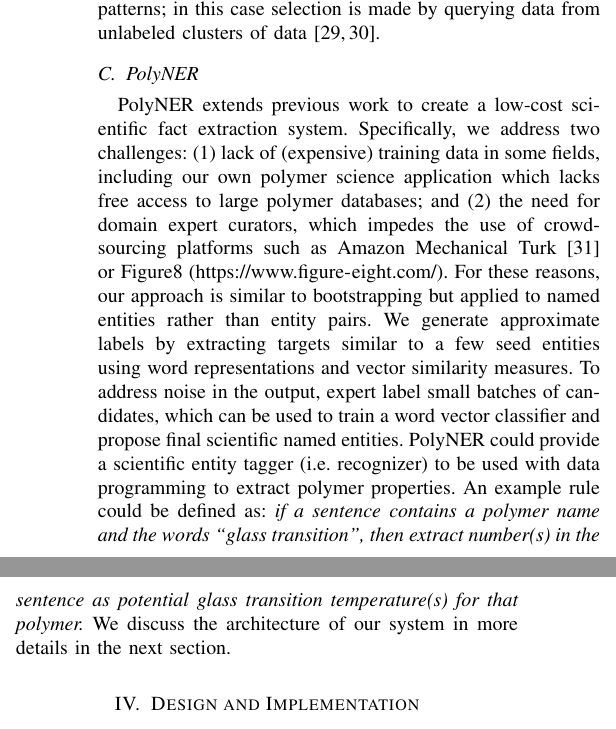
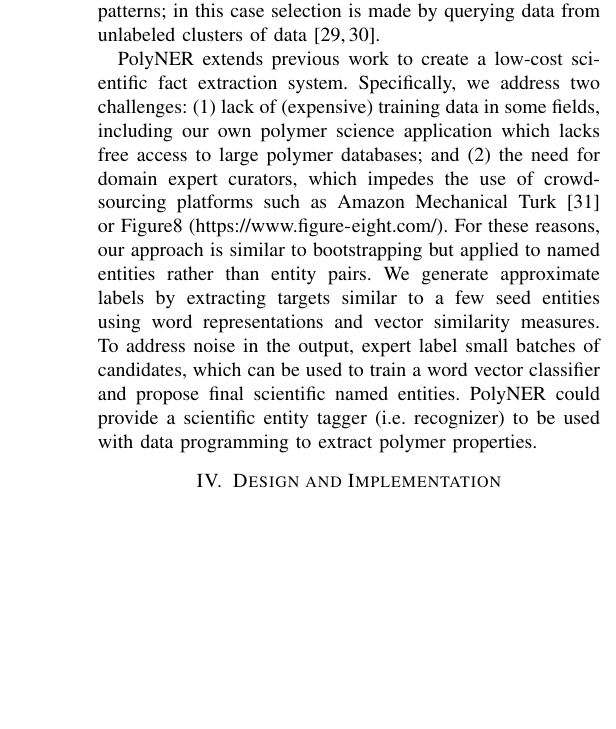
Before and after one commit to rtchoua/activePolyNER, a LaTeX paper (alpolyner.tex, which reads related.tex): two parts of the columns of page 3 of 11 before the commit and part of one column of page 3 of 11 after it, the two joined at a grey line, cut so that both start at the same text, the shorter picture padded with empty space. Compiled offline with pdfLaTeX; a missing font is replaced by an installed copy or a similar font; a LaTeX package or settings file that is missing is left out.

Commit message:
removing polyner section from related work

```diff
--- a/related.tex
+++ b/related.tex
@@ -56,7 +56,7 @@ In the case of multiple learners, query-by-committee requests labels for unlabel
 Uncertainty sampling and query-by-committee are representative approaches based on informativeness, where informativeness measure show well an unlabeled instance helps reduce the uncertainty.
 Another selection criterion addresses representativeness, which measures how well an instance helps represent the structure of input patterns; in this case selection is made by querying data from unlabeled clusters of data~\cite{nguyen2004active,dasgupta2008hierarchical}.
 
-\subsection{PolyNER}
+%\subsection{PolyNER}
 PolyNER extends previous work to create a low-cost scientific fact extraction system.
 %We ask: how can we quickly generate annotated data for scientific named entity recognition?
 Specifically, we address two challenges: (1) lack of (expensive) training data in some fields, including our own polymer science application which lacks free access to large polymer databases; and (2) the need for domain expert curators, which impedes the use of crowdsourcing platforms such as Amazon Mechanical Turk~\cite{buhrmester2011amazon} or Figure8~(\url{https://www.figure-eight.com/}).
@@ -65,5 +65,5 @@ We generate approximate labels by extracting targets similar to a few seed entit
 To address noise in the output, expert label small batches of candidates, which can be used to train a word vector classifier and propose final scientific named entities.
 %\kyle{Somewhat hesitant to include the next sentences. Doesnt feel like it belongs here}\roselyne{I think it's ok here if we're trying to emphasize how it is different, but I guess you want to phrase it as a contribution and it may need to be repeated in the intro/conclusion. Making a note for tomorrow}
 PolyNER could provide a scientific entity tagger (i.e. recognizer) to be used with data programming to extract polymer properties.
-An example rule could be defined as: \textit{if a sentence contains a polymer name and the words ``glass transition'', then extract number(s) in the sentence as potential glass transition temperature(s) for that polymer.}
-We discuss the architecture of our system in more details in the next section.
+%An example rule could be defined as: \textit{if a sentence contains a polymer name and the words ``glass transition'', then extract number(s) in the sentence as potential glass transition temperature(s) for that polymer.}
+%We discuss the architecture of our system in more details in the next section.
```
Also changed, not shown: alpolyner.tex (+1 -1 lines).
